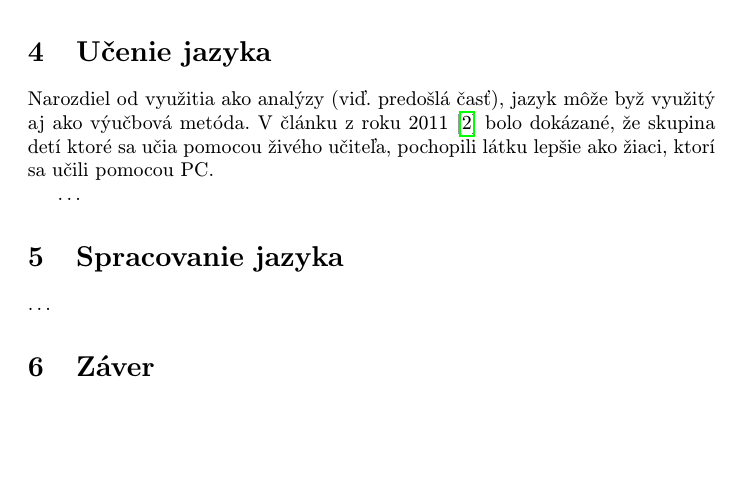
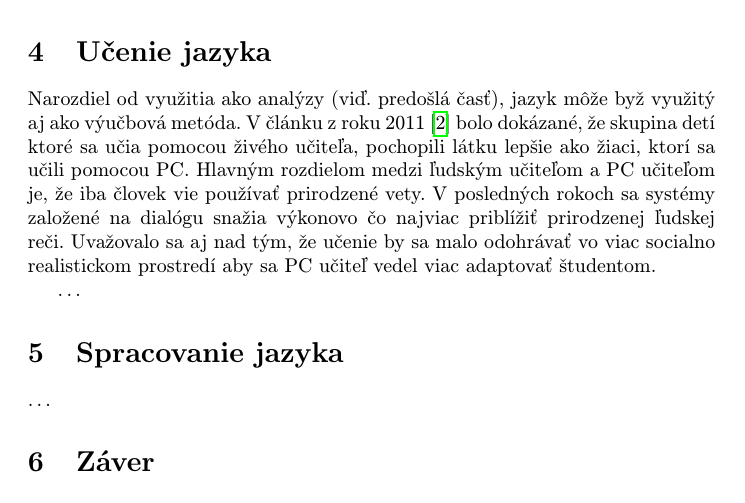
Before and after one commit to branislav-hozza/clanok, a LaTeX paper (clanok.tex): part of page 3 of 3, cut so that both start at the same text, the shorter picture padded with empty space. Compiled offline with pdfLaTeX.

Commit message:
nieco o uceni jazyka

```diff
--- a/clanok.tex
+++ b/clanok.tex
@@ -104,8 +104,11 @@ predložiek pri skupinách ako sú ESL\footnote{English as second language - ľu
 %Cast o uceni pomocou NLP
 \section{Učenie jazyka} \label{ucenie_pomocou_nlp}
 Narozdiel od využitia ako analýzy (viď. predošlá časť), jazyk môže byž využitý aj ako výučbová metóda.
-V článku z roku 2011\cite{clanok_o_studovani} bolo dokázané, že skupina detí ktoré sa učia pomocou živého učiteľa, pochopili látku lepšie ako žiaci,
-ktorí sa učili pomocou PC.
+V článku z roku 2011\cite{clanok_o_studovani} bolo dokázané, že skupina detí ktoré sa učia pomocou živého učiteľa,
+pochopili látku lepšie ako žiaci, ktorí sa učili pomocou PC. Hlavným rozdielom medzi ľudským učiteľom a PC učiteľom
+je, že iba človek vie používať prirodzené vety. V posledných rokoch sa systémy založené na dialógu snažia výkonovo čo najviac
+priblížiť prirodzenej ľudskej reči. Uvažovalo sa aj nad tým, že učenie by sa malo odohrávať vo viac socialno
+realistickom prostredí aby sa PC učiteľ vedel viac adaptovať študentom.
 
 
 \ldots
```
Also changed, not shown: clanok.pdf.
